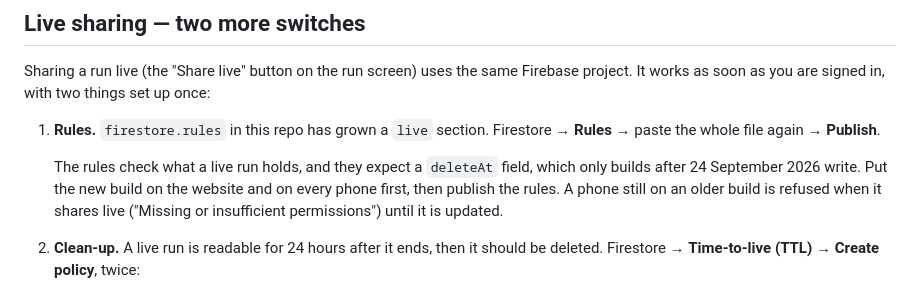
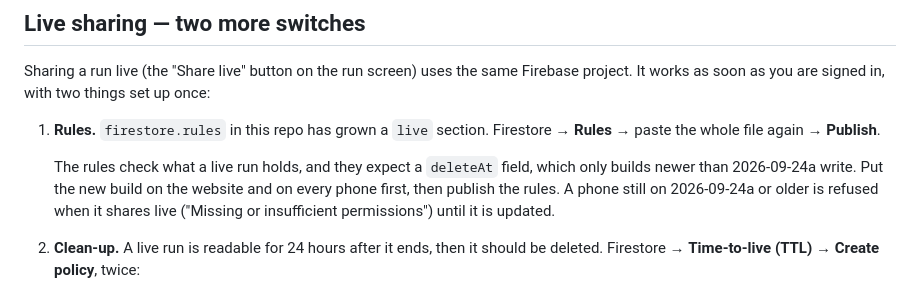
Before and after one commit to SYDROUXBA5/trailcraft, a Markdown page: docs/SIGN-IN-SETUP.md, the part around the change. GitHub-like rendering.

Commit message:
Setup guide names the build that first writes deleteAt
The guide said the live-run rules need builds 'after 24 September 2026', but the build on sale is 2026-09-24a and does not write deleteAt, and the next one may also be stamped that day. It now names 2026-09-24a as the last build the new rules refuse, so the rules are not published too early.

Co-Authored-By: Claude Opus 5.5 <noreply@anthropic.com>

```diff
--- a/docs/SIGN-IN-SETUP.md
+++ b/docs/SIGN-IN-SETUP.md
@@ -121,10 +121,10 @@ up once:
    Firestore → **Rules** → paste the whole file again → **Publish**.
 
    The rules check what a live run holds, and they expect a `deleteAt`
-   field, which only builds after 24 September 2026 write. Put the new
-   build on the website and on every phone first, then publish the rules. A phone still
-   on an older build is refused when it shares live ("Missing or
-   insufficient permissions") until it is updated.
+   field, which only builds newer than 2026-09-24a write. Put the new
+   build on the website and on every phone first, then publish the
+   rules. A phone still on 2026-09-24a or older is refused when it shares
+   live ("Missing or insufficient permissions") until it is updated.
 2. **Clean-up.** A live run is readable for 24 hours after it ends, then it
    should be deleted. Firestore → **Time-to-live (TTL)** → **Create policy**,
    twice:
```
